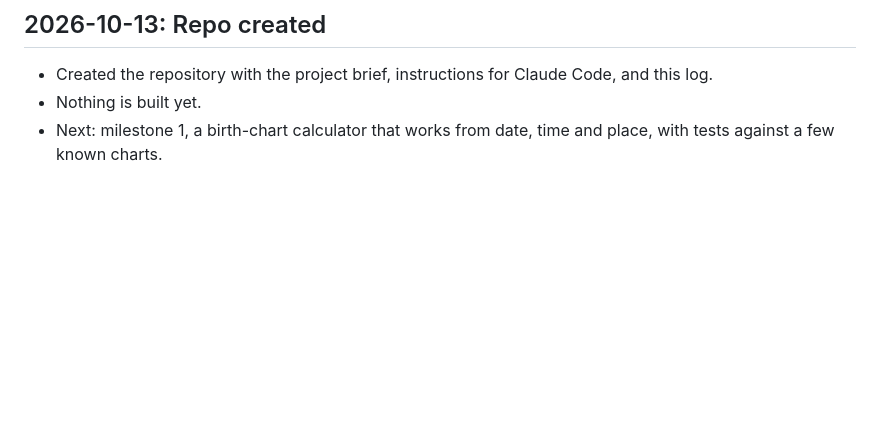
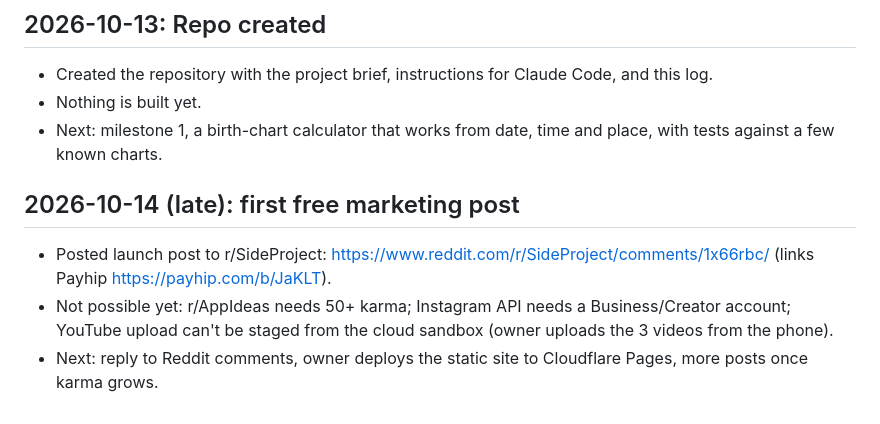
Before and after one commit to NeekBot5000/astrology, a Markdown page: PROGRESS.md, the part around the change. Rendered like a GitHub page; blank space fills up the shorter version.

Commit message:
Log first free marketing post and posting blockers
Co-Authored-By: Claude Opus 5.5 <noreply@anthropic.com>
Claude-Session: https://claude.ai/code/session_01TKp4hAs2DTJDmGGvFJQL5W

```diff
--- a/PROGRESS.md
+++ b/PROGRESS.md
@@ -67,3 +67,8 @@ Newest entries go at the top. Each entry: date, what was done, what was verified
 - Created the repository with the project brief, instructions for Claude Code, and this log.
 - Nothing is built yet.
 - Next: milestone 1, a birth-chart calculator that works from date, time and place, with tests against a few known charts.
+
+## 2026-10-14 (late): first free marketing post
+- Posted launch post to r/SideProject: https://www.reddit.com/r/SideProject/comments/1x66rbc/ (links Payhip https://payhip.com/b/JaKLT).
+- Not possible yet: r/AppIdeas needs 50+ karma; Instagram API needs a Business/Creator account; YouTube upload can't be staged from the cloud sandbox (owner uploads the 3 videos from the phone).
+- Next: reply to Reddit comments, owner deploys the static site to Cloudflare Pages, more posts once karma grows.
```
